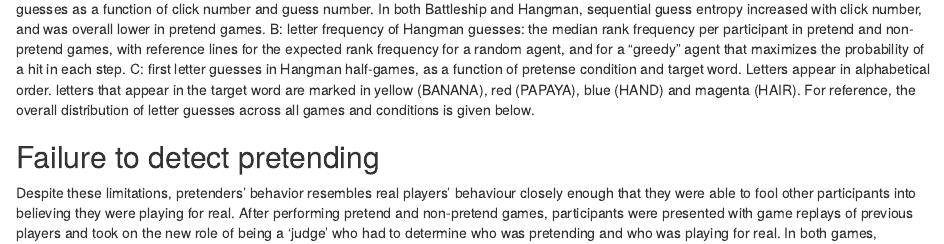
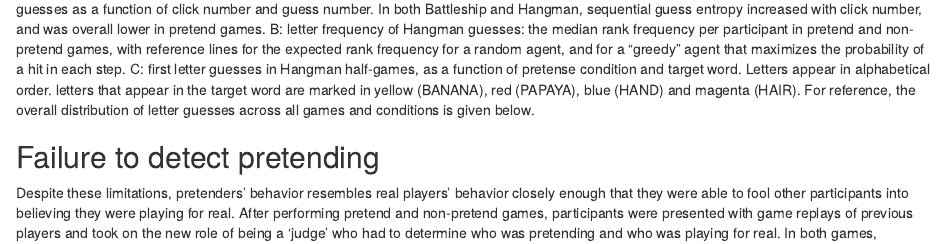
Before and after one commit to self-model/pretendingNotToKnow, an R Markdown document (docs/paper.Rmd): the page in a window 1100 px wide, from 4510 px down. Rendered offline with R 4.5, knitr and Pandoc, with nearby package versions; some code elsewhere in the file could not run offline; common packages that the code uses without loading them are loaded.

```diff
--- a/docs/paper.Rmd
+++ b/docs/paper.Rmd
@@ -269,7 +269,7 @@
 
 ## Failure to detect pretending
 
-Despite these limitations, pretenders' behavior resembles real players' behaviour closely enough that they were able to fool other participants into believing they were playing for real. After performing pretend and non-pretend games, participants were presented with game replays of previous players and took on the new role of being a 'judge' who had to determine who was pretending and who was playing for real. In both games, pretense detection was at chance (Battleship: `r E2.judge_df%>%group_by(subj_id)%>%summarise(accuracy=sum(correct)*20)%>%pull(accuracy)%>%mean()%>%round()`%, Hangman: `r round(E4.judge_summary_df$accuracy%>%mean()*100)`%). This is in line with previous findings of near-chance accuracy in lie detection [@bond2006]. Moreover, we find no sign of a correlation between pretense quality (measured as players' ability to trick judges into thinking they were not pretending) and pretense detection ability (measured as proportion correct; Battleship: `r apa_print(cor.test(E2.performance_df$judge_rate,E2.performance_df$pretend_rate, method='spearman'))$estimate`, Hangman: `r apa_print(cor.test(E4.performance_df$pretend_rate,E4.performance_df$judge_rate,method='spearman'))$estimate`), indicating that pretense and pretense detection rely on at least partly different cognitive processes.
+Despite these limitations, pretenders' behavior resembles real players' behavior closely enough that they were able to fool other participants into believing they were playing for real. After performing pretend and non-pretend games, participants were presented with game replays of previous players and took on the new role of being a 'judge' who had to determine who was pretending and who was playing for real. In both games, pretense detection was at chance (Battleship: `r E2.judge_df%>%group_by(subj_id)%>%summarise(accuracy=sum(correct)*20)%>%pull(accuracy)%>%mean()%>%round()`%, Hangman: `r round(E4.judge_summary_df$accuracy%>%mean()*100)`%). This is in line with previous findings of near-chance accuracy in lie detection [@bond2006]. Moreover, we find no sign of a correlation between pretense quality (measured as players' ability to trick judges into thinking they were not pretending) and pretense detection ability (measured as proportion correct; Battleship: `r apa_print(cor.test(E2.performance_df$judge_rate,E2.performance_df$pretend_rate, method='spearman'))$estimate`, Hangman: `r apa_print(cor.test(E4.performance_df$pretend_rate,E4.performance_df$judge_rate,method='spearman'))$estimate`), indicating that pretense and pretense detection rely on at least partly different cognitive processes.
 
 # Discussion
 
```
